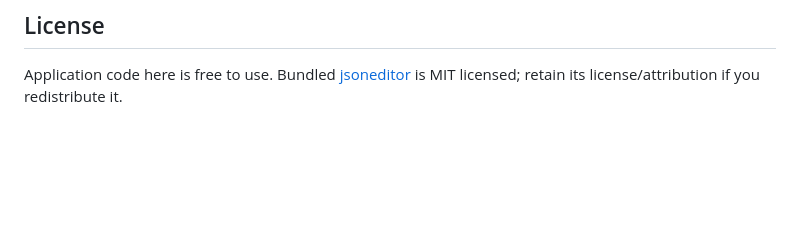
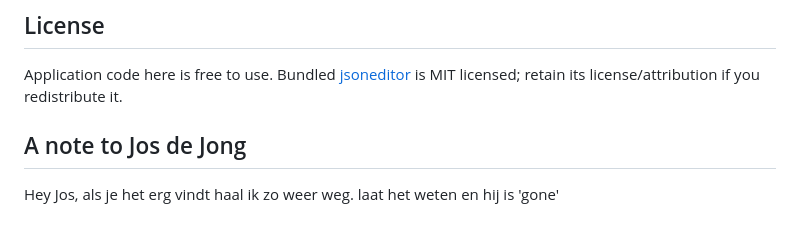
Before and after one commit to clogwog/local.jsonparser.org, a Markdown page: README.md, the part around the change. Rendered like a GitHub page; blank space fills up the shorter version.

Commit message:
README: add note to Jos de Jong

```diff
--- a/README.md
+++ b/README.md
@@ -120,3 +120,7 @@ No special permissions are requested.
 
 Application code here is free to use. Bundled [jsoneditor](https://github.com/josdejong/jsoneditor)
 is MIT licensed; retain its license/attribution if you redistribute it.
+
+## A note to Jos de Jong
+
+Hey Jos, als je het erg vindt haal ik zo weer weg. laat het weten en hij is 'gone'
```
